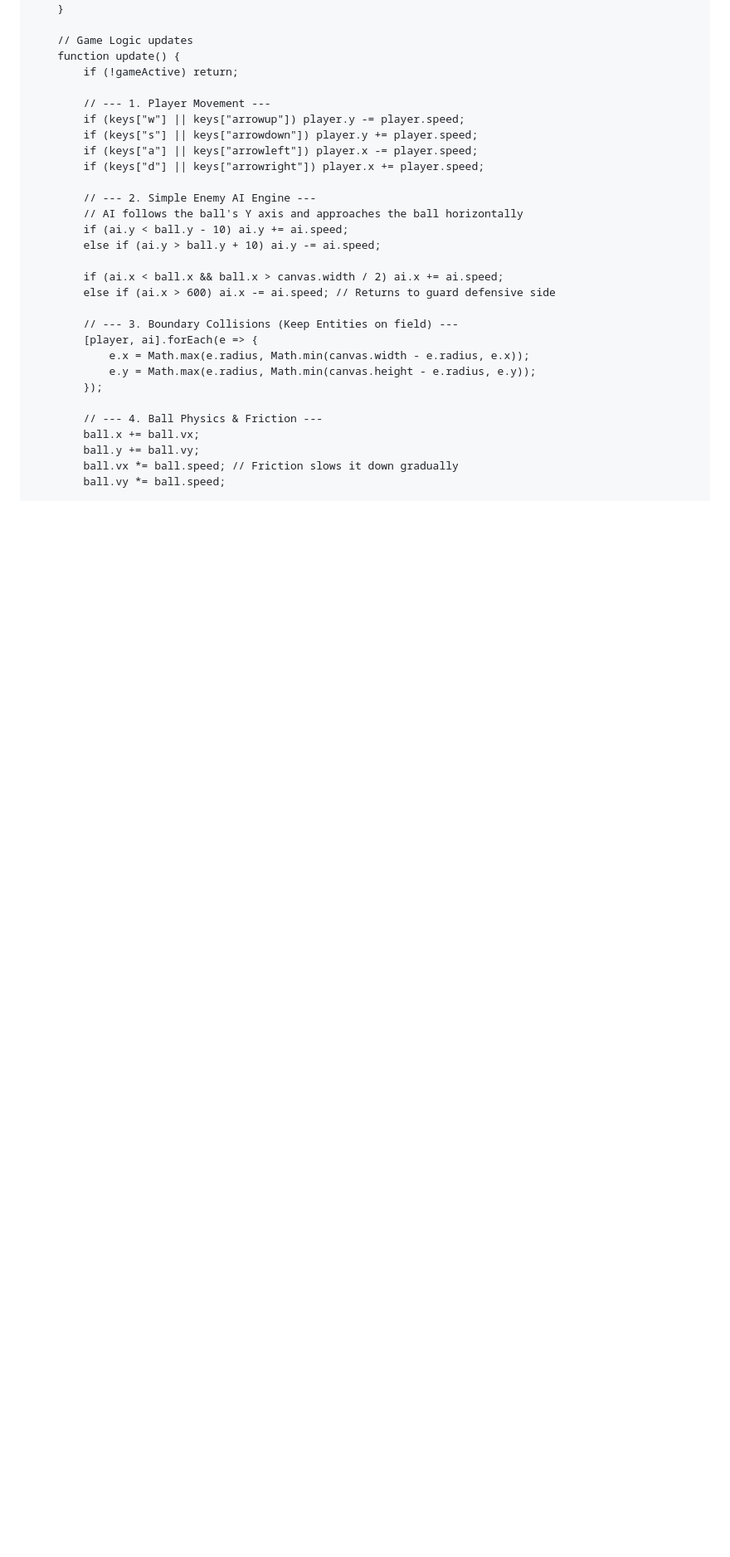
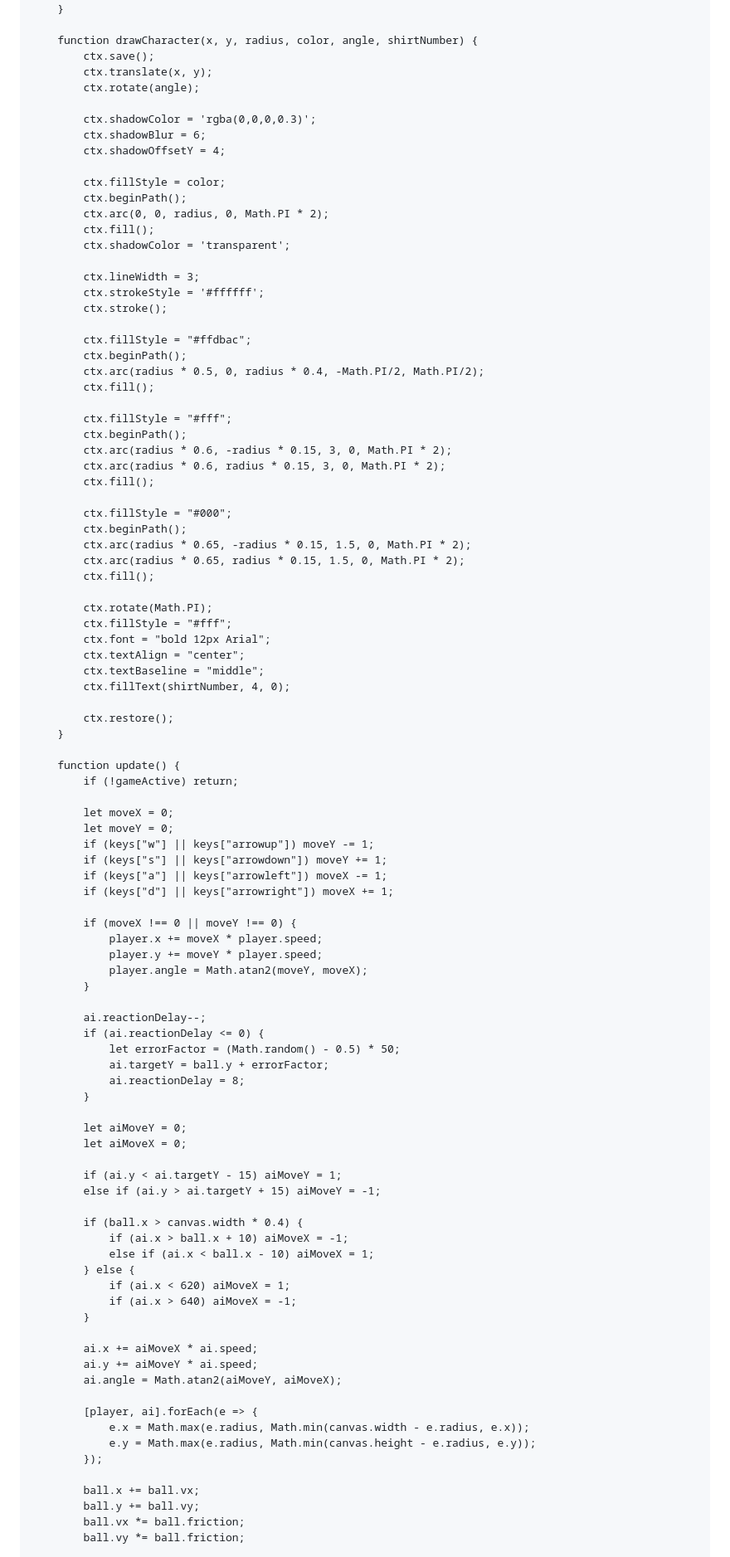
Before and after one commit to lordmilo940/mini-footbal-game, a Markdown page: README.md, the part around one of its changes. Shown at 83% size. Drawn GitHub-style; blank space fills up the shorter version.

```diff
--- a/README.md
+++ b/README.md
@@ -128,33 +134,100 @@
             }
         }
 
-        // Game Logic updates
+        function drawCharacter(x, y, radius, color, angle, shirtNumber) {
+            ctx.save();
+            ctx.translate(x, y);
+            ctx.rotate(angle);
+
+            ctx.shadowColor = 'rgba(0,0,0,0.3)';
+            ctx.shadowBlur = 6;
+            ctx.shadowOffsetY = 4;
+
+            ctx.fillStyle = color;
+            ctx.beginPath();
+            ctx.arc(0, 0, radius, 0, Math.PI * 2);
+            ctx.fill();
+            ctx.shadowColor = 'transparent';
+
+            ctx.lineWidth = 3;
+            ctx.strokeStyle = '#ffffff';
+            ctx.stroke();
+
+            ctx.fillStyle = "#ffdbac";
+            ctx.beginPath();
+            ctx.arc(radius * 0.5, 0, radius * 0.4, -Math.PI/2, Math.PI/2);
+            ctx.fill();
+
+            ctx.fillStyle = "#fff";
+            ctx.beginPath();
+            ctx.arc(radius * 0.6, -radius * 0.15, 3, 0, Math.PI * 2);
+            ctx.arc(radius * 0.6, radius * 0.15, 3, 0, Math.PI * 2);
+            ctx.fill();
+
+            ctx.fillStyle = "#000";
+            ctx.beginPath();
+            ctx.arc(radius * 0.65, -radius * 0.15, 1.5, 0, Math.PI * 2);
+            ctx.arc(radius * 0.65, radius * 0.15, 1.5, 0, Math.PI * 2);
+            ctx.fill();
+
+            ctx.rotate(Math.PI);
+            ctx.fillStyle = "#fff";
+            ctx.font = "bold 12px Arial";
+            ctx.textAlign = "center";
+            ctx.textBaseline = "middle";
+            ctx.fillText(shirtNumber, 4, 0);
+
+            ctx.restore();
+        }
+
         function update() {
             if (!gameActive) return;
 
-            // --- 1. Player Movement ---
-            if (keys["w"] || keys["arrowup"]) player.y -= player.speed;
-            if (keys["s"] || keys["arrowdown"]) player.y += player.speed;
-            if (keys["a"] || keys["arrowleft"]) player.x -= player.speed;
-            if (keys["d"] || keys["arrowright"]) player.x += player.speed;
+            let moveX = 0;
+            let moveY = 0;
+            if (keys["w"] || keys["arrowup"]) moveY -= 1;
+            if (keys["s"] || keys["arrowdown"]) moveY += 1;
+            if (keys["a"] || keys["arrowleft"]) moveX -= 1;
+            if (keys["d"] || keys["arrowright"]) moveX += 1;
 
-            // --- 2. Simple Enemy AI Engine ---
-            // AI follows the ball's Y axis and approaches the ball horizontally
-            if (ai.y < ball.y - 10) ai.y += ai.speed;
-            else if (ai.y > ball.y + 10) ai.y -= ai.speed;
+            if (moveX !== 0 || moveY !== 0) {
+                player.x += moveX * player.speed;
+                player.y += moveY * player.speed;
+                player.angle = Math.atan2(moveY, moveX);
+            }
 
-            if (ai.x < ball.x && ball.x > canvas.width / 2) ai.x += ai.speed;
-            else if (ai.x > 600) ai.x -= ai.speed; // Returns to guard defensive side
+            ai.reactionDelay--;
+            if (ai.reactionDelay <= 0) {
+                let errorFactor = (Math.random() - 0.5) * 50;
+                ai.targetY = ball.y + errorFactor;
+                ai.reactionDelay = 8;
+            }
 
-            // --- 3. Boundary Collisions (Keep Entities on field) ---
+            let aiMoveY = 0;
+            let aiMoveX = 0;
+
+            if (ai.y < ai.targetY - 15) aiMoveY = 1;
+            else if (ai.y > ai.targetY + 15) aiMoveY = -1;
+
+            if (ball.x > canvas.width * 0.4) {
+                if (ai.x > ball.x + 10) aiMoveX = -1;
+                else if (ai.x < ball.x - 10) aiMoveX = 1;
+            } else {
+                if (ai.x < 620) aiMoveX = 1;
+                if (ai.x > 640) aiMoveX = -1;
+            }
+
+            ai.x += aiMoveX * ai.speed;
+            ai.y += aiMoveY * ai.speed;
+            ai.angle = Math.atan2(aiMoveY, aiMoveX);
+
             [player, ai].forEach(e => {
                 e.x = Math.max(e.radius, Math.min(canvas.width - e.radius, e.x));
                 e.y = Math.max(e.radius, Math.min(canvas.height - e.radius, e.y));
             });
 
-            // --- 4. Ball Physics & Friction ---
             ball.x += ball.vx;
             ball.y += ball.vy;
-            ball.vx *= ball.speed; // Friction slows it down gradually
-            ball.vy *= ball.speed;
+            ball.vx *= ball.friction;
+            ball.vy *= ball.friction;
 
```
Also changed, not shown: other parts of README.md (+107 -104 lines).
